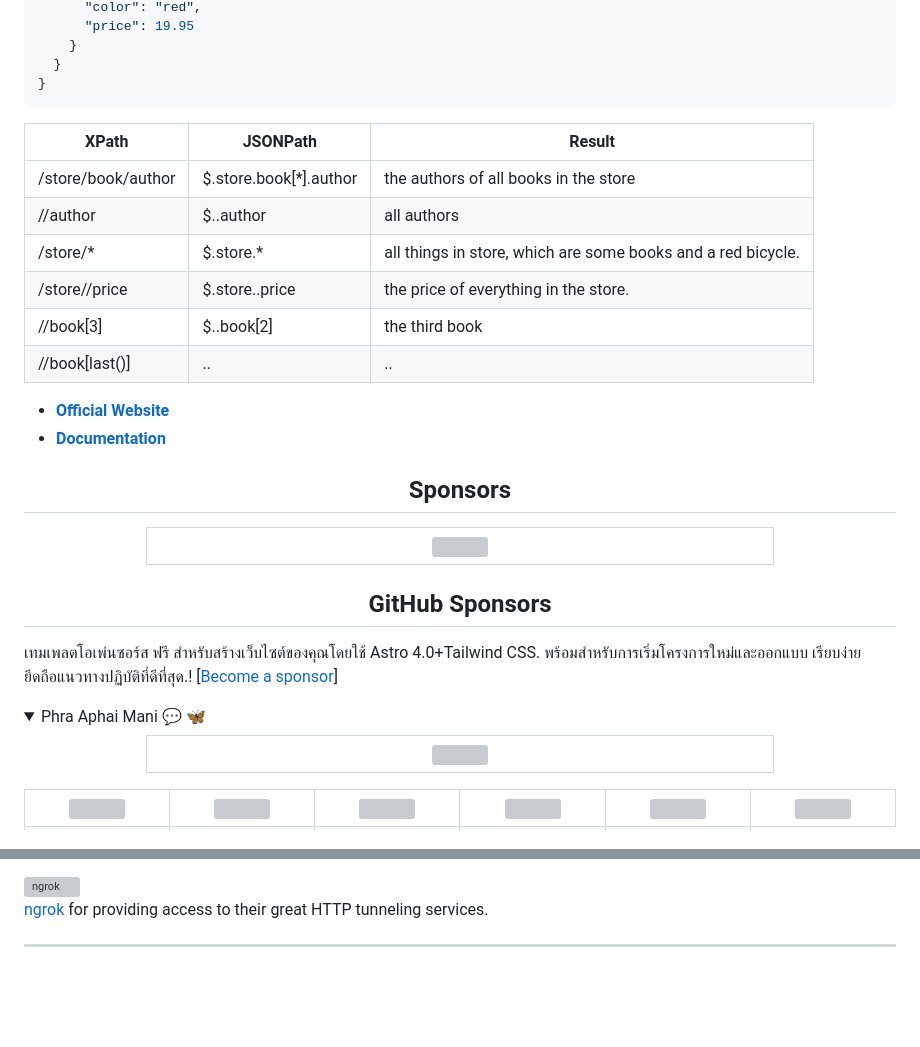
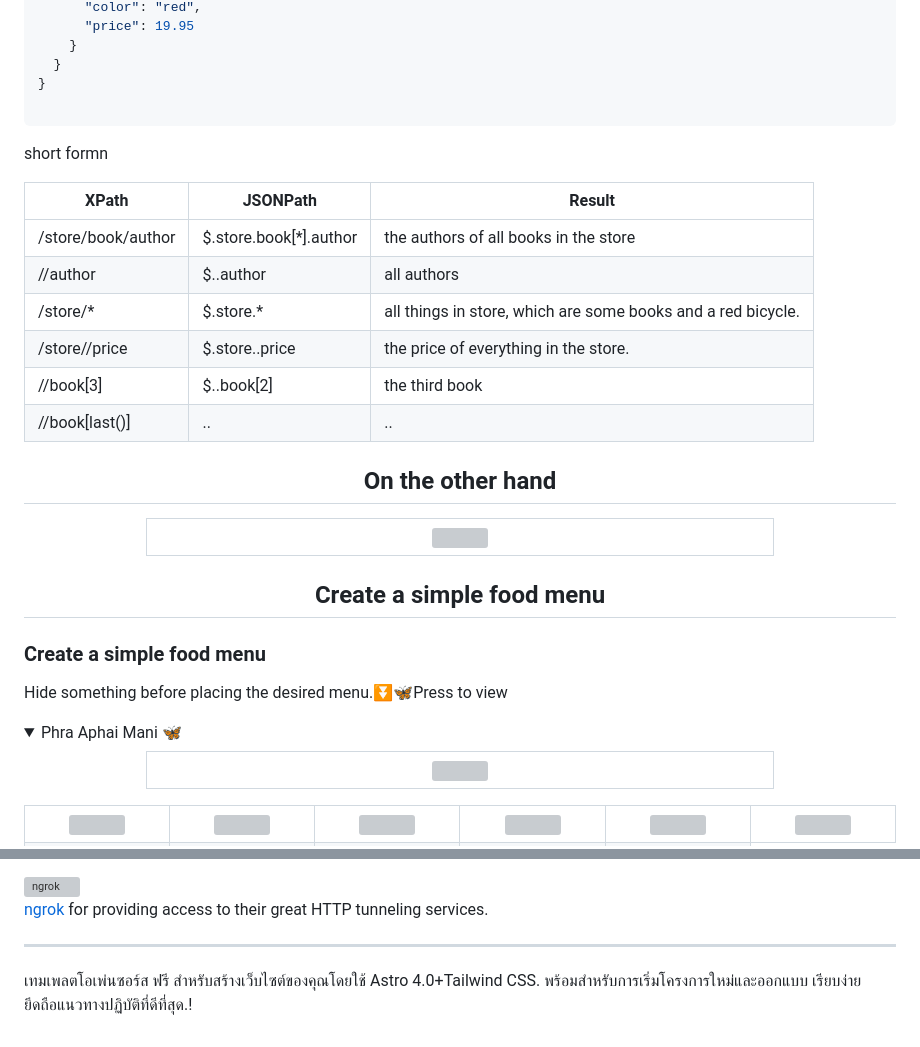
Before and after one commit to pripramot/pripramo, a Markdown page: README.md, 2 parts joined by grey strips. Rendered like a GitHub page; folded sections open; blank space fills up the shorter version; grey boxes are pictures that could not be loaded.

````diff
--- a/README.md
+++ b/README.md
@@ -52,7 +52,10 @@
     }
   }
 }
+
 ```
+
+short formn
 
 | XPath | JSONPath | Result |
 |---|---|---|
@@ -63,19 +66,7 @@
 | //book[3] | $..book[2] |	the third book |
 | //book[last()] | .. | .. |
 
-
-
-
-
-
-- **[Official Website](myapp)**
-- **[Documentation](https://docs.ai-jiraphinya.io/)**
-
-
-
-
-
-<h2 align="center">Sponsors</h2>
+<h2 align="center">On the other hand</h2>
 
 <div align="center">
 <table>
@@ -91,12 +82,12 @@
 </table>
 </div>
 
-<h2 align="center">GitHub Sponsors</h2>
+<h2 align="center">Create a simple food menu</h2>
 
-เทมเพลตโอเพ่นซอร์ส ฟรี สำหรับสร้างเว็บไซต์ของคุณโดยใช้ Astro 4.0+Tailwind CSS. พร้อมสำหรับการเริ่มโครงการใหม่และออกแบบ เรียบง่าย ยึดถือแนวทางปฏิบัติที่ดีที่สุด.! [[Become a sponsor](https://github.com/users/NGPixel/sponsorship)]
-
+### Create a simple food menu
+Hide something before placing the desired menu.⏬🦋Press to view
 <details>
-<summary>Phra Aphai Mani 💬 🦋</summary>
+<summary>Phra Aphai Mani 🦋</summary>
 <div align="center">
 <table>
   <tbody>
@@ -211,3 +202,4 @@
 [ngrok](https://ngrok.com) for providing access to their great HTTP tunneling services.
 
 ---
+เทมเพลตโอเพ่นซอร์ส ฟรี สำหรับสร้างเว็บไซต์ของคุณโดยใช้ Astro 4.0+Tailwind CSS. พร้อมสำหรับการเริ่มโครงการใหม่และออกแบบ เรียบง่าย ยึดถือแนวทางปฏิบัติที่ดีที่สุด.!
````
Also changed, not shown: other parts of README.md (+1 -1 lines).
